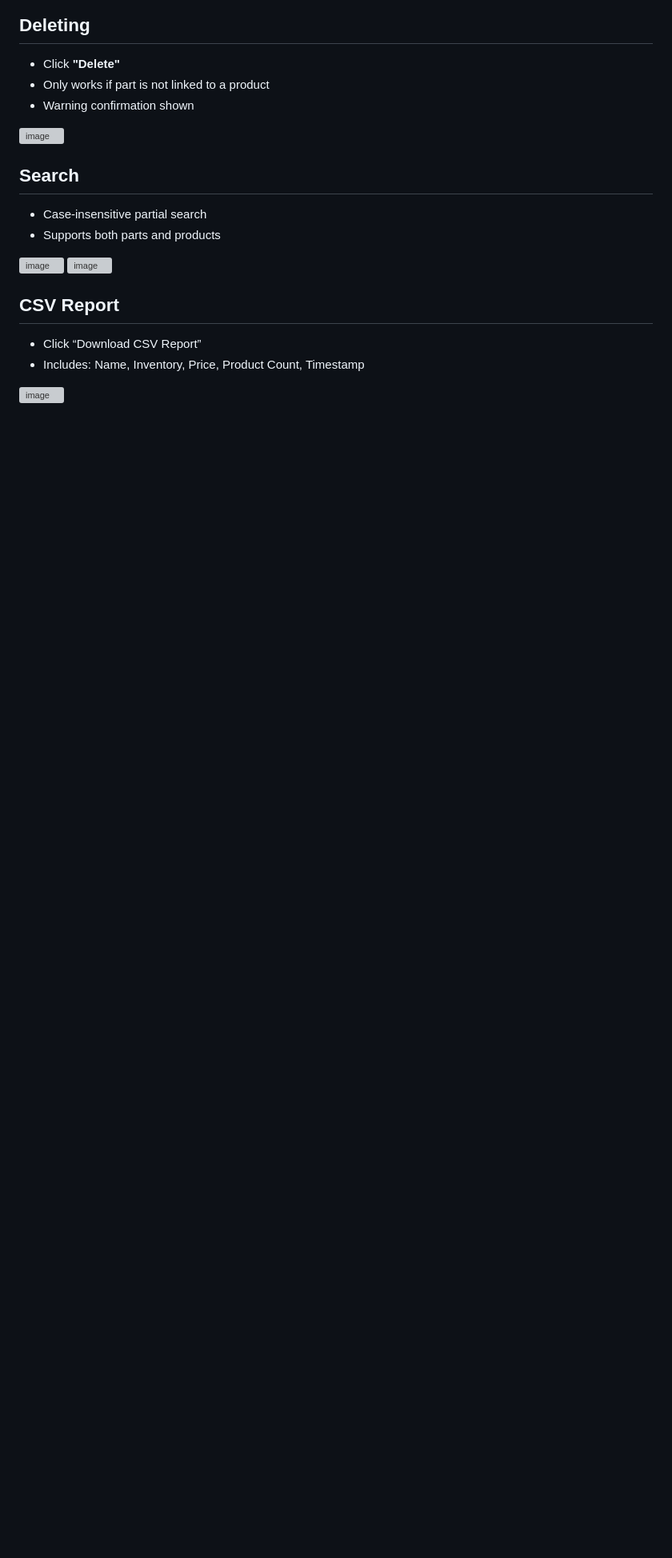
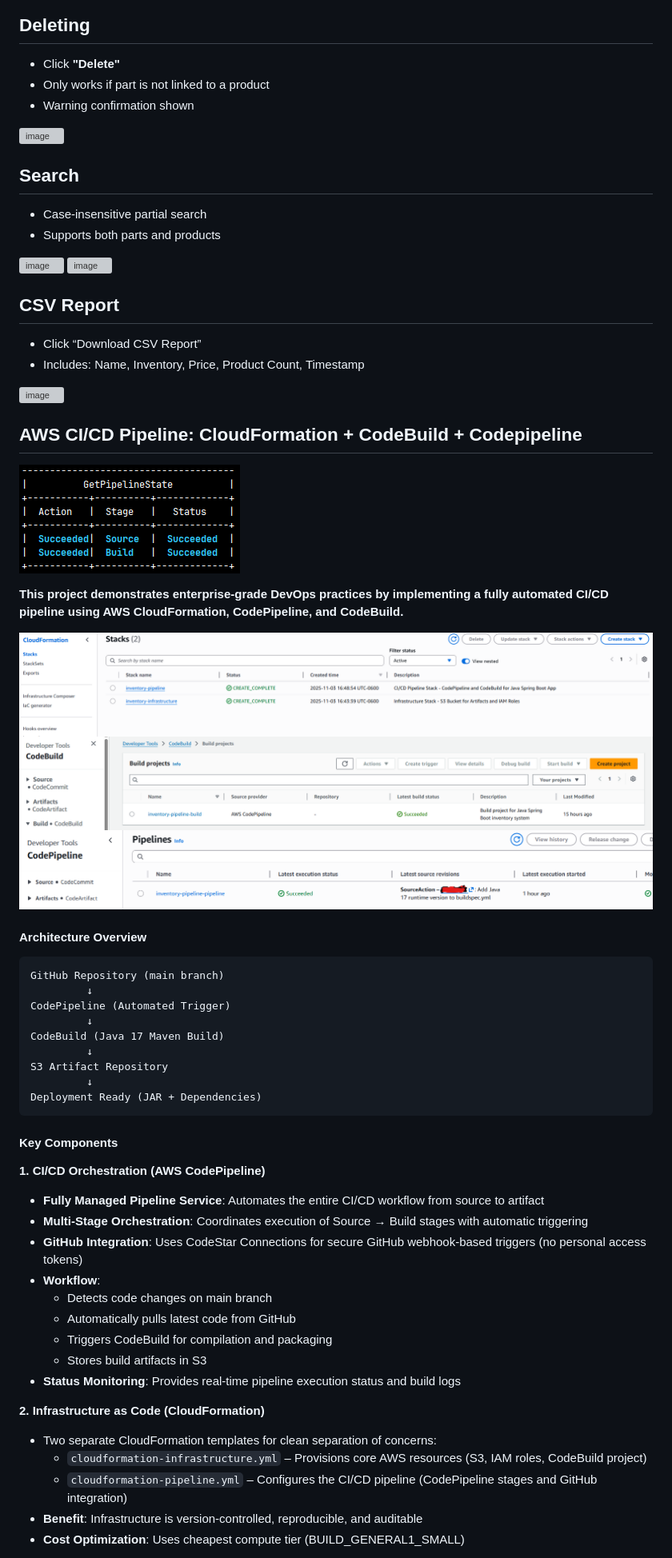
Before and after one commit to KevinLlano/Full-Stack-Car-Inventory-Platform, a Markdown page: README.md, the part around one of its changes. Shown at 80% size. Drawn GitHub-style; pictures changed too: img_11.png (added), img_12.png (added), img_8.png (added); blank space fills up the shorter version; grey boxes are pictures that could not be loaded.

Commit message:
CodePipeline successful build - README documentation and CI/CD architecture diagrams added

````diff
--- a/README.md
+++ b/README.md
@@ -286,3 +294,45 @@ URL: [https://car-parts-inventory-app.elasticbeanstalk.com](https://car-parts-in
 
 ![image](https://github.com/user-attachments/assets/a236342d-1d56-4cfb-8da6-256a59b473de)
 
+## AWS CI/CD Pipeline: CloudFormation + CodeBuild + Codepipeline
+![img_12.png](img_12.png)
+
+**This project demonstrates enterprise-grade DevOps practices by implementing a fully automated **CI/CD pipeline** using AWS CloudFormation, CodePipeline, and CodeBuild.**
+
+![img_8.png](img_8.png)
+![img_9.png](img_9.png)
+![img_11.png](img_11.png)
+#### Architecture Overview
+
+```
+GitHub Repository (main branch)
+         ↓
+CodePipeline (Automated Trigger)
+         ↓
+CodeBuild (Java 17 Maven Build)
+         ↓
+S3 Artifact Repository
+         ↓
+Deployment Ready (JAR + Dependencies)
+```
+
+#### Key Components
+
+**1. CI/CD Orchestration (AWS CodePipeline)**
+- **Fully Managed Pipeline Service**: Automates the entire CI/CD workflow from source to artifact
+- **Multi-Stage Orchestration**: Coordinates execution of Source → Build stages with automatic triggering
+- **GitHub Integration**: Uses CodeStar Connections for secure GitHub webhook-based triggers (no personal access tokens)
+- **Workflow**:
+  - Detects code changes on main branch
+  - Automatically pulls latest code from GitHub
+  - Triggers CodeBuild for compilation and packaging
+  - Stores build artifacts in S3
+- **Status Monitoring**: Provides real-time pipeline execution status and build logs
+
+**2. Infrastructure as Code (CloudFormation)**
+- Two separate CloudFormation templates for clean separation of concerns:
+  - `cloudformation-infrastructure.yml` – Provisions core AWS resources (S3, IAM roles, CodeBuild project)
+  - `cloudformation-pipeline.yml` – Configures the CI/CD pipeline (CodePipeline stages and GitHub integration)
+- **Benefit**: Infrastructure is version-controlled, reproducible, and auditable
+- **Cost Optimization**: Uses cheapest compute tier (BUILD_GENERAL1_SMALL)
+
````
Also changed, not shown: other parts of README.md (+96 -3 lines), img_10.png (added).
